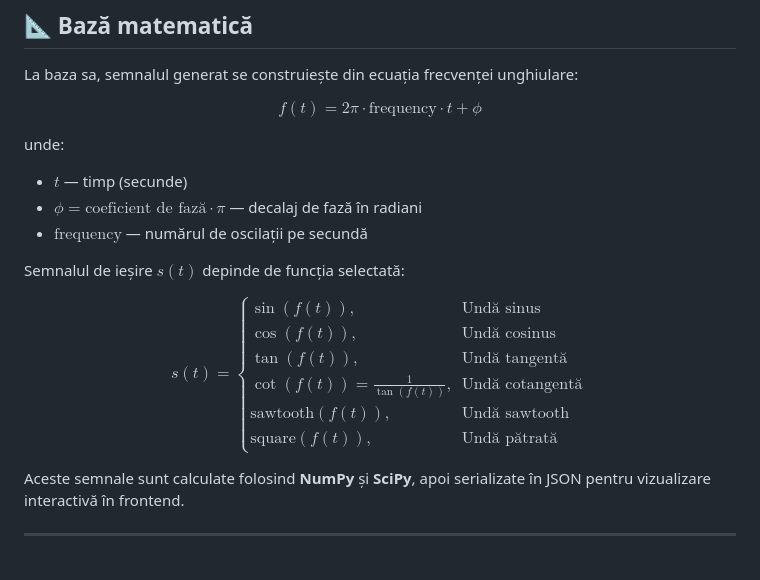
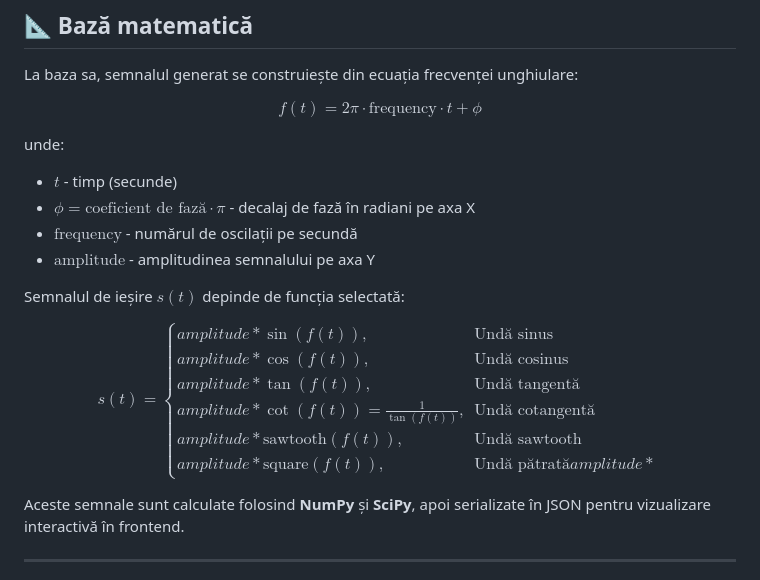
Before and after one commit to davide-perli/AcousticFunctions, a Markdown page: docs/translations/readme-ro.md, the part around one of its changes. Rendered like a GitHub page.

Commit message:
added amplitude in documentation

```diff
--- a/docs/translations/readme-ro.md
+++ b/docs/translations/readme-ro.md
@@ -48,22 +48,23 @@ $$
 
 unde:
 
-* $t$ — timp (secunde)
-* $\phi = \text{coeficient de fază} \cdot \pi$ — decalaj de fază în radiani
-* $\text{frequency}$ — numărul de oscilații pe secundă
+* $t$ - timp (secunde)
+* $\phi = \text{coeficient de fază} \cdot \pi$ - decalaj de fază în radiani pe axa X
+* $\text{frequency}$ - numărul de oscilații pe secundă
+* $\text{amplitude}$ - amplitudinea semnalului pe axa Y
 
 Semnalul de ieșire $s(t)$ depinde de funcția selectată:
 
 $$
 s(t) =
 \begin{cases}
-\sin(f(t)), & \text{Undă sinus} \\
-\cos(f(t)), & \text{Undă cosinus} \\
-\tan(f(t)), & \text{Undă tangentă} \\
-\cot(f(t)) = \frac{1}{\tan(f(t))}, & \text{Undă cotangentă} \\
-\text{sawtooth}(f(t)), & \text{Undă sawtooth} \\
-\text{square}(f(t)), & \text{Undă pătrată}
-\end{cases}
+amplitude * \sin(f(t)), & \text{Undă sinus} \\
+amplitude * \cos(f(t)), & \text{Undă cosinus} \\
+amplitude * \tan(f(t)), & \text{Undă tangentă} \\
+amplitude * \cot(f(t)) = \frac{1}{\tan(f(t))}, & \text{Undă cotangentă} \\
+amplitude * \text{sawtooth}(f(t)), & \text{Undă sawtooth} \\
+amplitude * \text{square}(f(t)), & \text{Undă pătrată}
+amplitude * \end{cases}
 $$
 
 Aceste semnale sunt calculate folosind **NumPy** și **SciPy**, apoi serializate în JSON pentru vizualizare interactivă în frontend.
```
Also changed, not shown: other parts of docs/translations/readme-ro.md (+1 -1 lines), docs/translations/readme-it.md (+11 -10 lines), readme.md (+10 -9 lines).
